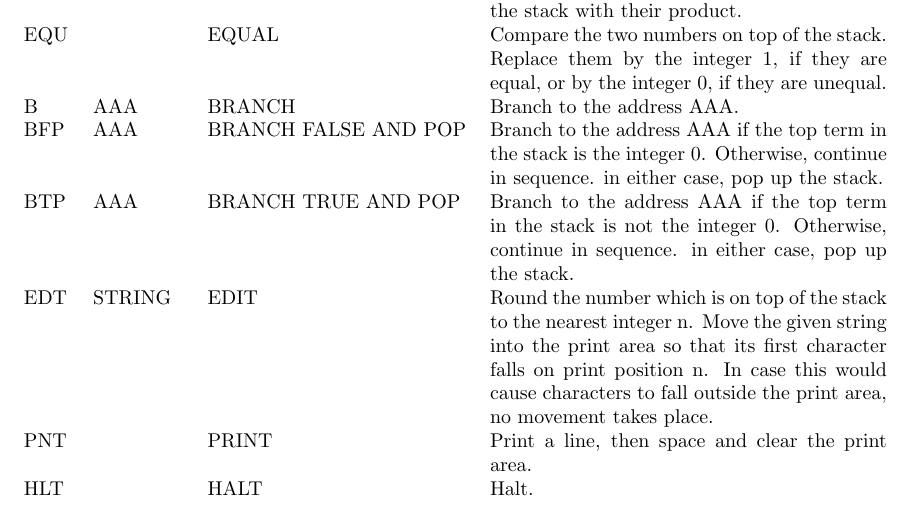
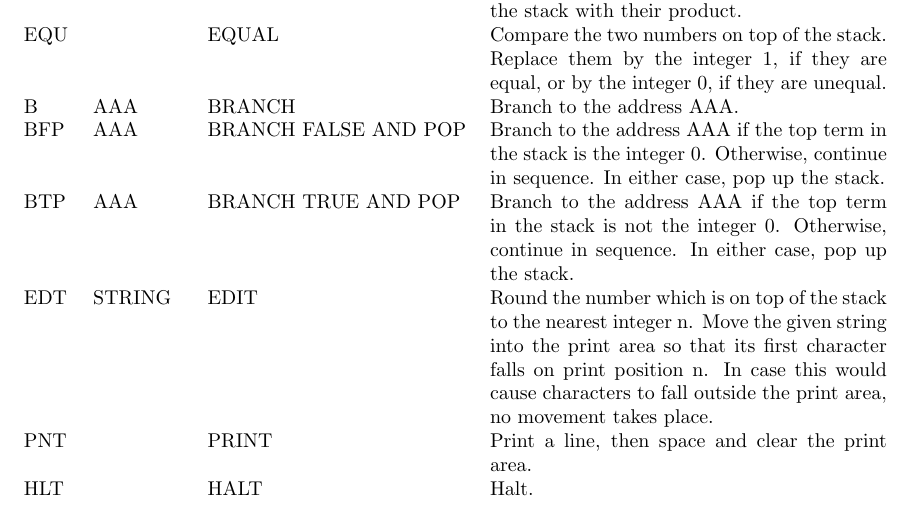
Before and after one commit to jmitchell/meta-ii, a LaTeX document (doc/paper.tex): part of page 8 of 12, cut so that both start at the same text. Compiled offline with pdfLaTeX.

Commit message:
fix minor typos in paper

```diff
--- a/doc/paper.tex
+++ b/doc/paper.tex
@@ -639,12 +639,12 @@ MACHINE CODES
   BFP & AAA & BRANCH FALSE AND POP & Branch to the address AAA if the
                                      top term in the stack is the
                                      integer 0. Otherwise, continue in
-                                     sequence. in either case, pop up
+                                     sequence. In either case, pop up
                                      the stack. \\
   BTP & AAA & BRANCH TRUE AND POP & Branch to the address AAA if the
                                     top term in the stack is not the
                                     integer 0. Otherwise, continue in
-                                    sequence. in either case, pop up
+                                    sequence. In either case, pop up
                                     the stack. \\
   EDT & STRING & EDIT & Round the number which is on top of the stack
                         to the nearest integer n. Move the given
```
